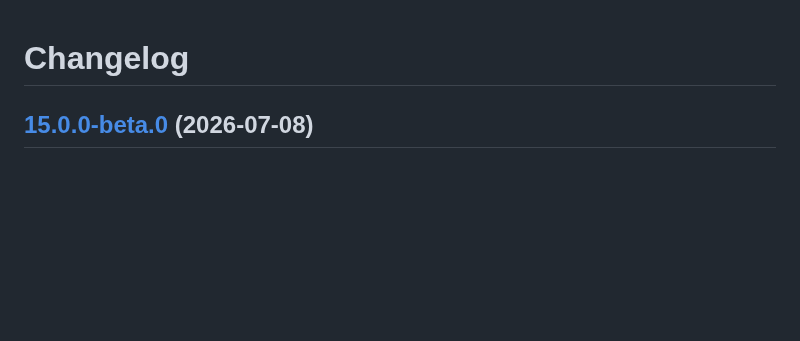
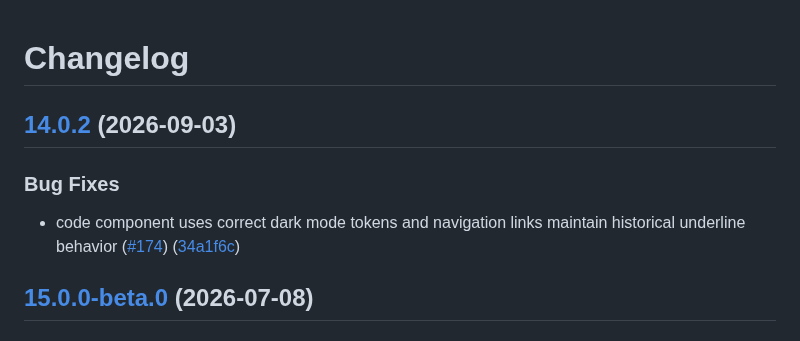
Before and after one commit to blackbaud/stache, a Markdown page: CHANGELOG.md, the part around the change. Rendered like a GitHub page; blank space fills up the shorter version.

Commit message:
chore: changelog for 14.0.2 (#175) 🍒 (#176)

```diff
--- a/CHANGELOG.md
+++ b/CHANGELOG.md
@@ -1,6 +1,11 @@
 # Changelog
 
 
+## [14.0.2](https://github.com/blackbaud/stache/compare/14.0.1...14.0.2) (2026-09-03)
+
+### Bug Fixes
+
+* code component uses correct dark mode tokens and navigation links maintain historical underline behavior ([#174](https://github.com/blackbaud/stache/issues/174)) ([34a1f6c](https://github.com/blackbaud/stache/commit/34a1f6c3a5e140df9769c3c66f481ff4d9b8ed48))
 ## [15.0.0-beta.0](https://github.com/blackbaud/stache/compare/14.0.1...15.0.0-beta.0) (2026-07-08)
 
 
```
